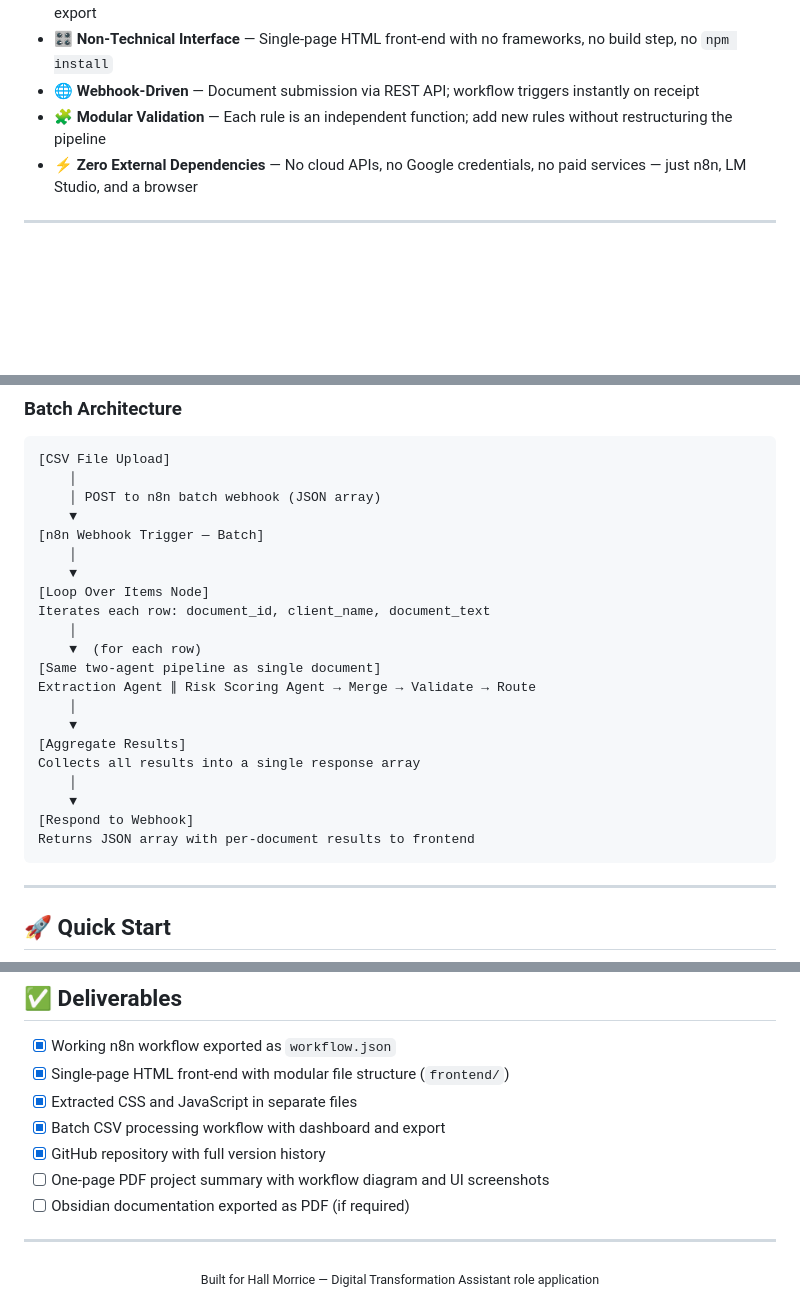
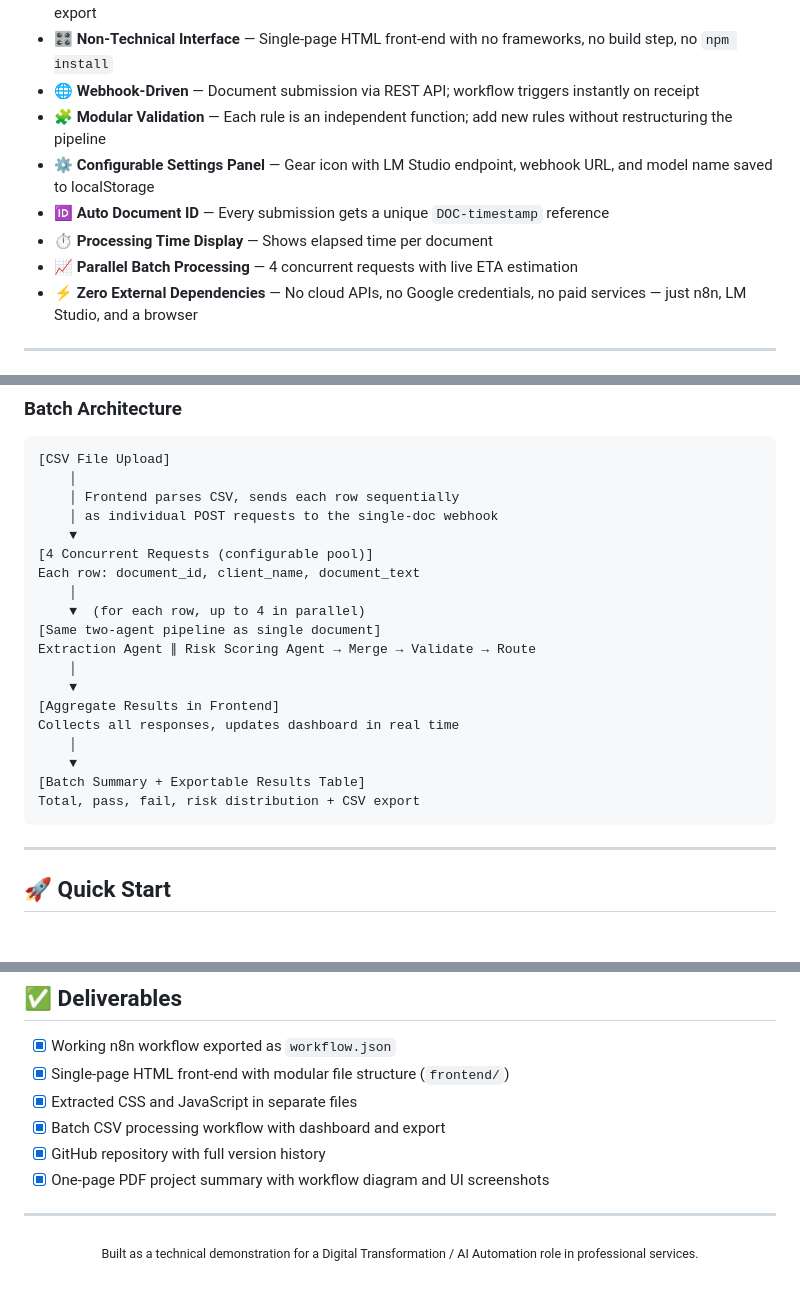
Before and after one commit to MagixIsAvailable/document-intake-automation, a Markdown page: README.md, 3 parts joined by grey strips. Drawn GitHub-style; blank space fills up the shorter version.

Commit message:
feat: enhance README with new features including configurable settings panel, auto document ID, processing time display, and parallel batch processing

````diff
--- a/README.md
+++ b/README.md
@@ -33,6 +33,10 @@ An end-to-end automation workflow that ingests client documents via webhook, use
 - 🎛️ **Non-Technical Interface** — Single-page HTML front-end with no frameworks, no build step, no `npm install`
 - 🌐 **Webhook-Driven** — Document submission via REST API; workflow triggers instantly on receipt
 - 🧩 **Modular Validation** — Each rule is an independent function; add new rules without restructuring the pipeline
+- ⚙️ **Configurable Settings Panel** — Gear icon with LM Studio endpoint, webhook URL, and model name saved to localStorage
+- 🆔 **Auto Document ID** — Every submission gets a unique `DOC-timestamp` reference
+- ⏱️ **Processing Time Display** — Shows elapsed time per document
+- 📈 **Parallel Batch Processing** — 4 concurrent requests with live ETA estimation
 - ⚡ **Zero External Dependencies** — No cloud APIs, no Google credentials, no paid services — just n8n, LM Studio, and a browser
 
 ---
@@ -93,25 +97,23 @@ Qwen2.5 Coder 7B Instruct               Qwen2.5 Coder 7B Instruct
 ```
 [CSV File Upload]
     │
-    │ POST to n8n batch webhook (JSON array)
+    │ Frontend parses CSV, sends each row sequentially
+    │ as individual POST requests to the single-doc webhook
     ▼
-[n8n Webhook Trigger — Batch]
+[4 Concurrent Requests (configurable pool)]
+Each row: document_id, client_name, document_text
     │
-    ▼
-[Loop Over Items Node]
-Iterates each row: document_id, client_name, document_text
-    │
-    ▼  (for each row)
+    ▼  (for each row, up to 4 in parallel)
 [Same two-agent pipeline as single document]
 Extraction Agent ∥ Risk Scoring Agent → Merge → Validate → Route
     │
     ▼
-[Aggregate Results]
-Collects all results into a single response array
+[Aggregate Results in Frontend]
+Collects all responses, updates dashboard in real time
     │
     ▼
-[Respond to Webhook]
-Returns JSON array with per-document results to frontend
+[Batch Summary + Exportable Results Table]
+Total, pass, fail, risk distribution + CSV export
 ```
 
 ---
@@ -303,11 +305,10 @@ The role specification called for nine core competencies, all addressed by this
 - [x] Extracted CSS and JavaScript in separate files
 - [x] Batch CSV processing workflow with dashboard and export
 - [x] GitHub repository with full version history
-- [ ] One-page PDF project summary with workflow diagram and UI screenshots
-- [ ] Obsidian documentation exported as PDF (if required)
+- [x] One-page PDF project summary with workflow diagram and UI screenshots
 
 ---
 
 <p align="center">
-  <sub>Built for Hall Morrice — Digital Transformation Assistant role application</sub>
+  <sub>Built as a technical demonstration for a Digital Transformation / AI Automation role in professional services.</sub>
 </p>
````
